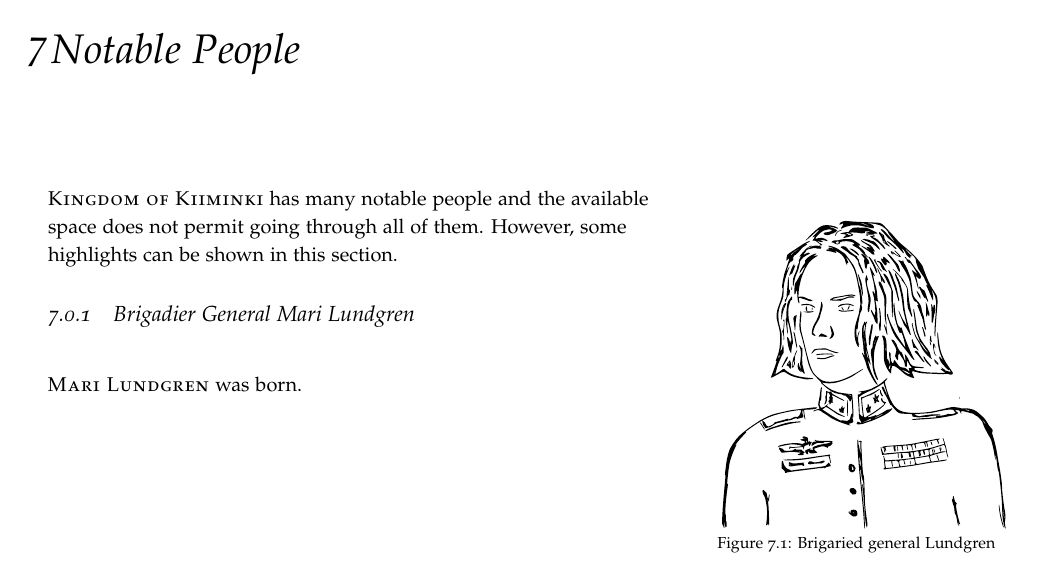
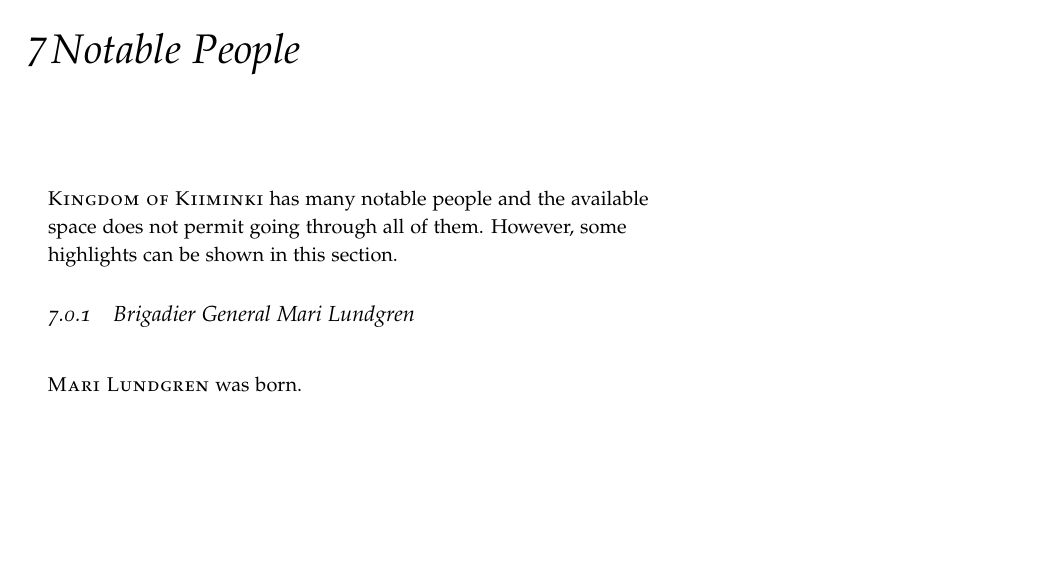
Before and after one commit to tuturto/snow-planet, a LaTeX thesis (tro/TRO snow planet.tex): page 37 of 51. Compiled offline with pdfLaTeX.

Commit message:
remove portrait

```diff
--- a/tro/TRO snow planet.tex
+++ b/tro/TRO snow planet.tex
@@ -1596,13 +1596,6 @@ can be shown in this section.
 
 \newthought{Mari Lundgren} was born.
 
-\begin{marginfigure}[0\baselineskip]
-  \includegraphics[width=5cm]{brigadier-general-lundgren}
-  \caption{Brigaried general Lundgren}
-  \label{fig:dusters}
-\end{marginfigure}
-
-
 \chapter{Support Vehicles}
 \label{ch:support-vehicles}
 
```
